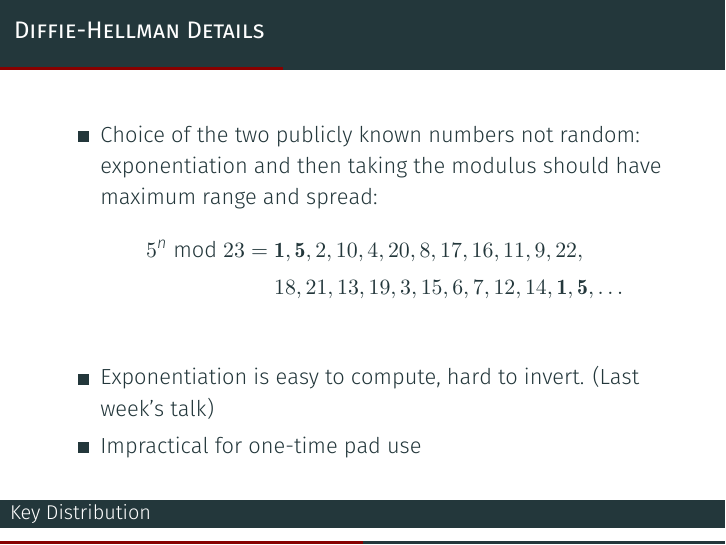
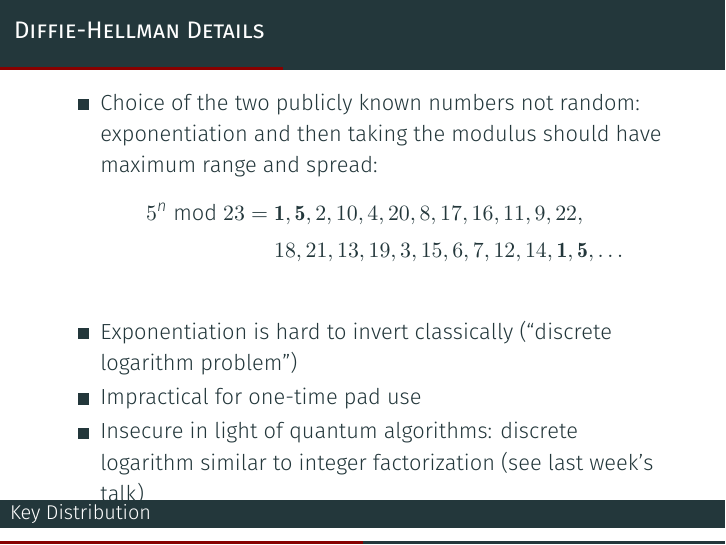
Before and after one commit to maxsnijders/QuantumKeyDistribution, LaTeX slides (slides.tex): page 51 of 79 before the commit and page 52 of 80 after it. Compiled offline with XeLaTeX; a missing font is replaced by an installed copy or a similar font.

Commit message:
Rearrange list on DHE details slide

```diff
--- a/slides.tex
+++ b/slides.tex
@@ -346,13 +346,13 @@
 					\end{align*}
 			}
 
-			\onslide<3->{
-				\item Exponentiation is easy to compute, hard to invert. (Last week's talk)
-			}
+			\item<3-> Exponentiation is hard to invert classically
+			(\enquote{discrete logarithm problem})
 
-			\onslide<4->{
-				\item Impractical for one-time pad use
-			}
+			\item<4-> Impractical for one-time pad use
+			\item<5-> Insecure in light of quantum algorithms: discrete
+			logarithm similar to integer factorization (see last week's
+			talk)
 		\end{itemize}
 	\end{frame}
 
```
